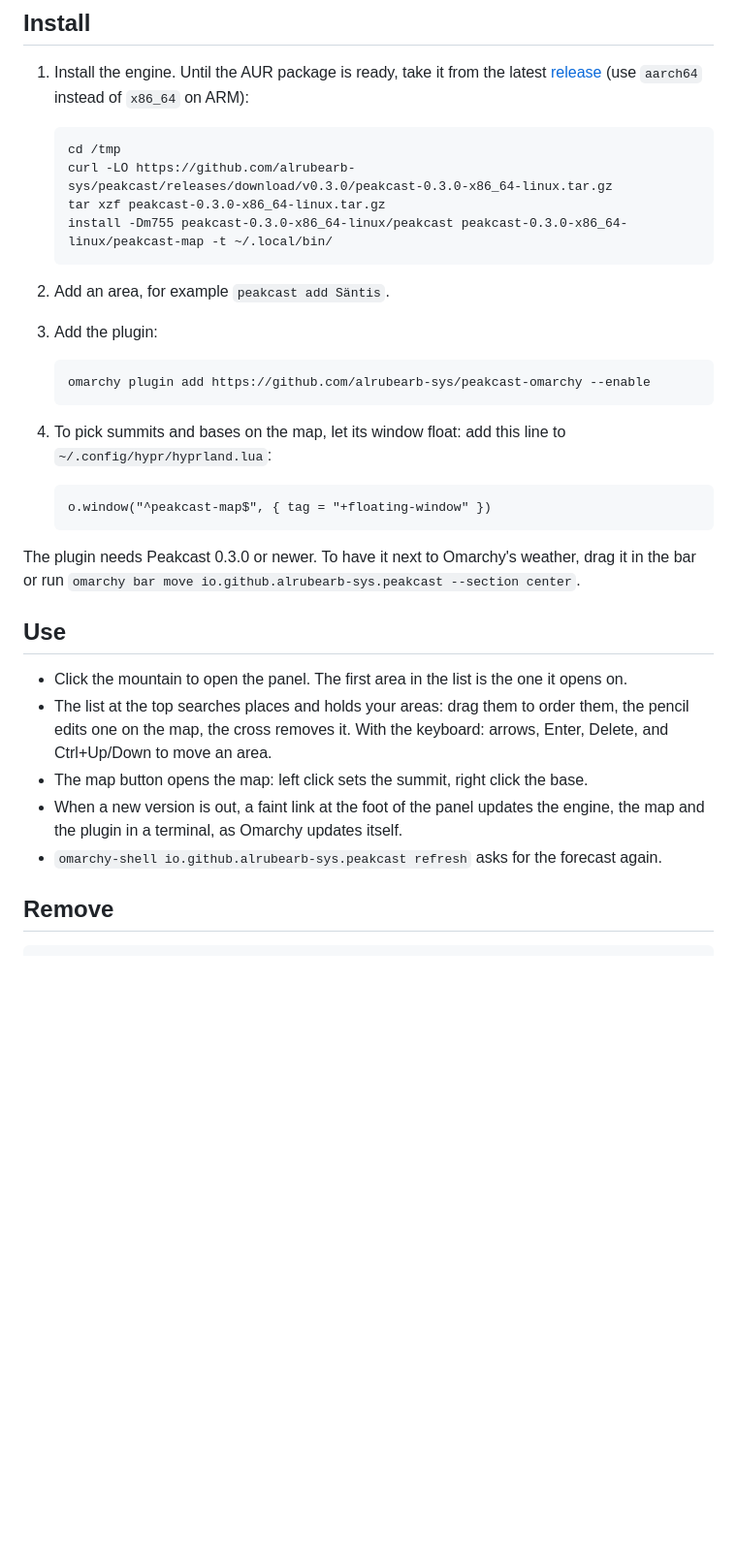
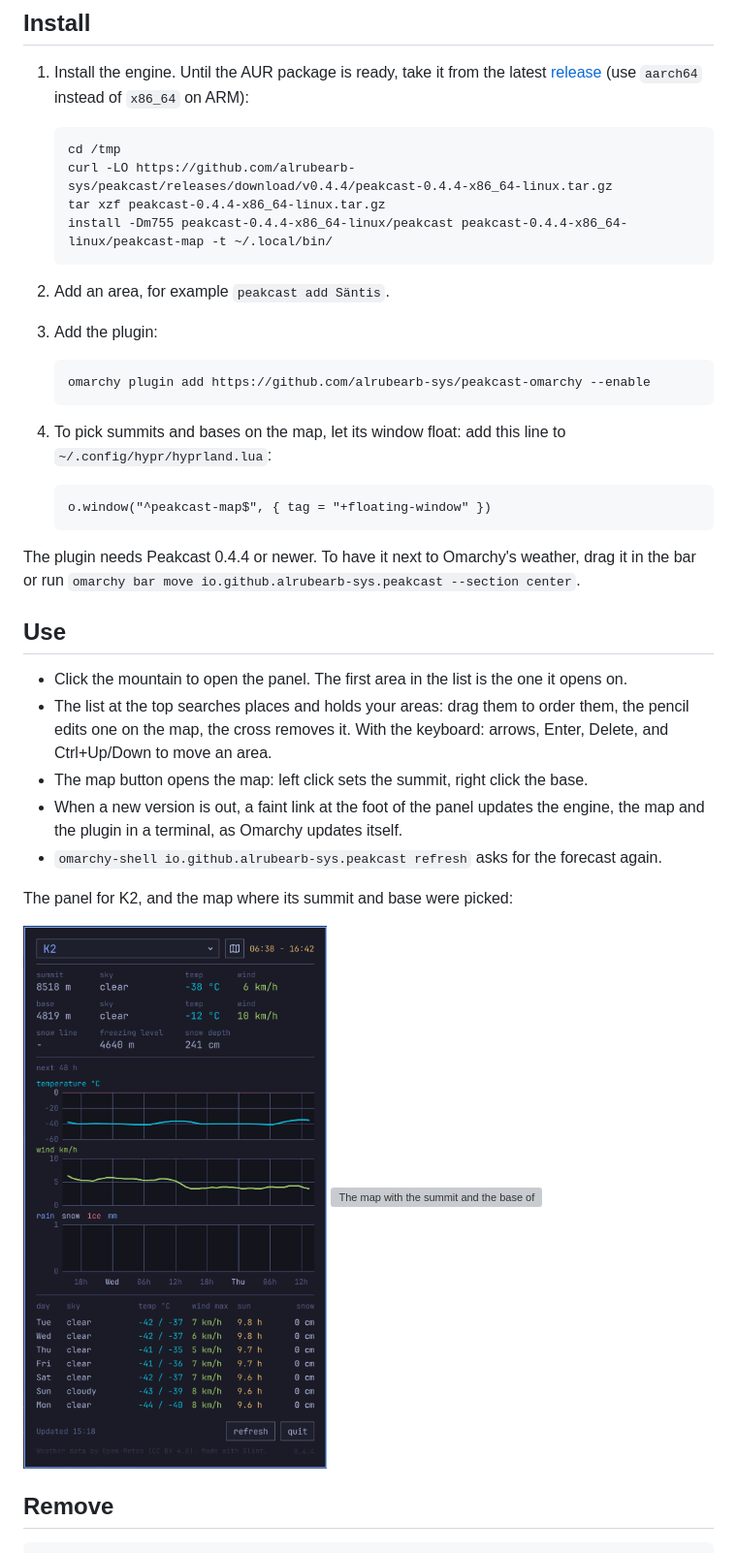
Before and after one commit to alrubearb-sys/peakcast-omarchy, a Markdown page: README.md, the part around one of its changes. Shown at 97% size. Rendered like a GitHub page; pictures changed too: screenshots/panel-k2.png (added); blank space fills up the shorter version; grey boxes are pictures that could not be loaded.

Commit message:
Add a preview and screenshots, and install the engine 0.4.4

````diff
--- a/README.md
+++ b/README.md
@@ -15,9 +17,9 @@ the engine has to be installed first.
 
    ```
    cd /tmp
-   curl -LO https://github.com/alrubearb-sys/peakcast/releases/download/v0.3.0/peakcast-0.3.0-x86_64-linux.tar.gz
-   tar xzf peakcast-0.3.0-x86_64-linux.tar.gz
-   install -Dm755 peakcast-0.3.0-x86_64-linux/peakcast peakcast-0.3.0-x86_64-linux/peakcast-map -t ~/.local/bin/
+   curl -LO https://github.com/alrubearb-sys/peakcast/releases/download/v0.4.4/peakcast-0.4.4-x86_64-linux.tar.gz
+   tar xzf peakcast-0.4.4-x86_64-linux.tar.gz
+   install -Dm755 peakcast-0.4.4-x86_64-linux/peakcast peakcast-0.4.4-x86_64-linux/peakcast-map -t ~/.local/bin/
    ```
 
 2. Add an area, for example `peakcast add Säntis`.
@@ -35,7 +37,7 @@ the engine has to be installed first.
    o.window("^peakcast-map$", { tag = "+floating-window" })
    ```
 
-The plugin needs Peakcast 0.3.0 or newer. To have it next to Omarchy's weather, drag it in the bar
+The plugin needs Peakcast 0.4.4 or newer. To have it next to Omarchy's weather, drag it in the bar
 or run `omarchy bar move io.github.alrubearb-sys.peakcast --section center`.
 
 ## Use
@@ -48,6 +50,13 @@ or run `omarchy bar move io.github.alrubearb-sys.peakcast --section center`.
 - When a new version is out, a faint link at the foot of the panel updates the engine, the map and
   the plugin in a terminal, as Omarchy updates itself.
 - `omarchy-shell io.github.alrubearb-sys.peakcast refresh` asks for the forecast again.
+
+The panel for K2, and the map where its summit and base were picked:
+
+<p>
+  <img src="screenshots/panel-k2.png" alt="The panel for K2: -38 °C at the summit and 241 cm of snow" width="360">
+  <img src="screenshots/map-k2.png" alt="The map with the summit and the base of K2" width="560">
+</p>
 
 ## Remove
 
````
Also changed, not shown: other parts of README.md (+2 -0 lines), screenshots/panel-boedele.png (added), 2 other files.
